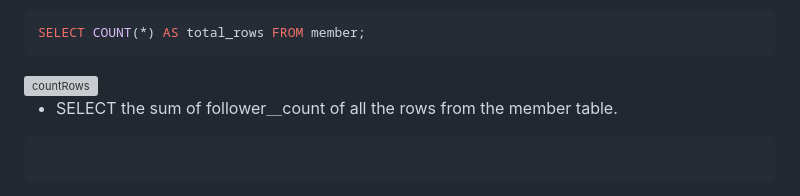
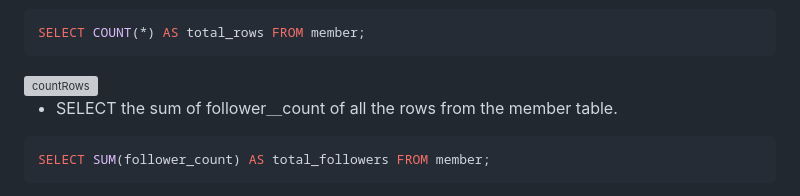
Before and after one commit to Henry-bear/Learn1028, a Markdown page: README.md, the part around one of its changes. Drawn GitHub-style; grey boxes are pictures that could not be loaded.

````diff
--- a/README.md
+++ b/README.md
@@ -100,5 +100,5 @@ SELECT COUNT(*) AS total_rows FROM member;
 
 * SELECT the sum of follower＿count of all the rows from the member table.
 ```sql
-
+SELECT SUM(follower_count) AS total_followers FROM member;
 ```
````
Also changed, not shown: other parts of README.md (+1 -0 lines).
